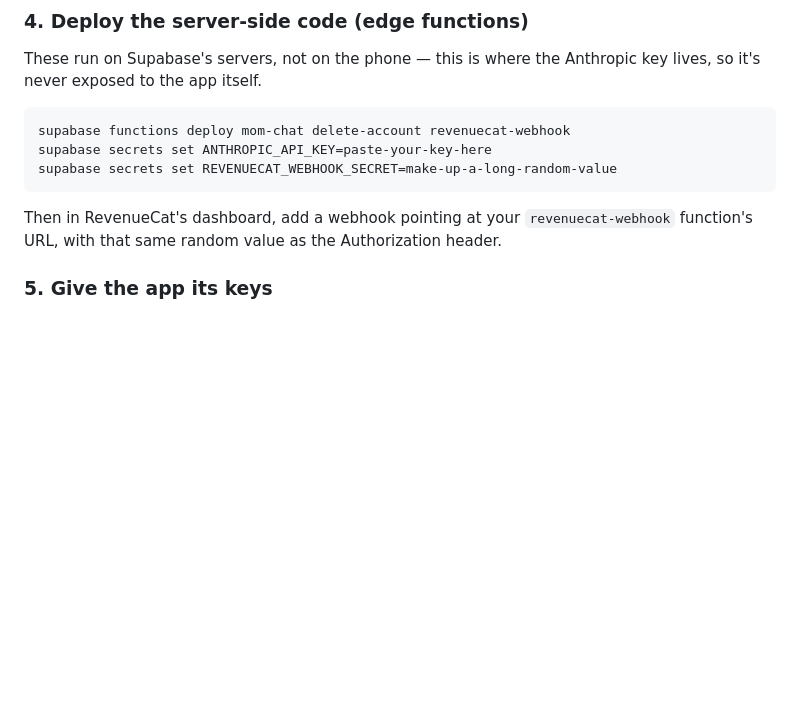
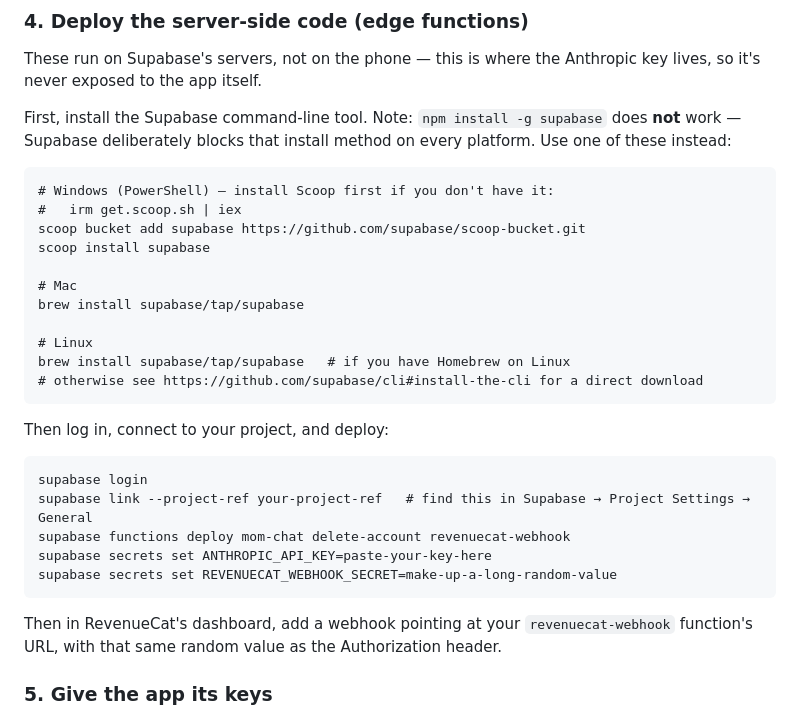
Before and after one commit to projectsdev77/AI-MOM, a Markdown page: README.md, the part around the change. GitHub-like rendering; blank space fills up the shorter version.

Commit message:
Add Supabase CLI install steps to README, correcting an npm mistake
npm install -g supabase doesn't work — Supabase blocks that install
method on every platform. Documents the actual supported install path
per OS (Scoop on Windows, Homebrew on Mac/Linux) plus the login/link
steps that were missing before the deploy command.

Co-Authored-By: Claude Sonnet 5 <noreply@anthropic.com>
Claude-Session: https://claude.ai/code/session_01Dxv1U72ANR5bZzasEpbFq6

````diff
--- a/README.md
+++ b/README.md
@@ -76,7 +76,29 @@ all the tables the app needs.
 These run on Supabase's servers, not on the phone — this is where the
 Anthropic key lives, so it's never exposed to the app itself.
 
+First, install the Supabase command-line tool. Note: `npm install -g
+supabase` does **not** work — Supabase deliberately blocks that
+install method on every platform. Use one of these instead:
+
 ```
+# Windows (PowerShell) — install Scoop first if you don't have it:
+#   irm get.scoop.sh | iex
+scoop bucket add supabase https://github.com/supabase/scoop-bucket.git
+scoop install supabase
+
+# Mac
+brew install supabase/tap/supabase
+
+# Linux
+brew install supabase/tap/supabase   # if you have Homebrew on Linux
+# otherwise see https://github.com/supabase/cli#install-the-cli for a direct download
+```
+
+Then log in, connect to your project, and deploy:
+
+```
+supabase login
+supabase link --project-ref your-project-ref   # find this in Supabase → Project Settings → General
 supabase functions deploy mom-chat delete-account revenuecat-webhook
 supabase secrets set ANTHROPIC_API_KEY=paste-your-key-here
 supabase secrets set REVENUECAT_WEBHOOK_SECRET=make-up-a-long-random-value
````
